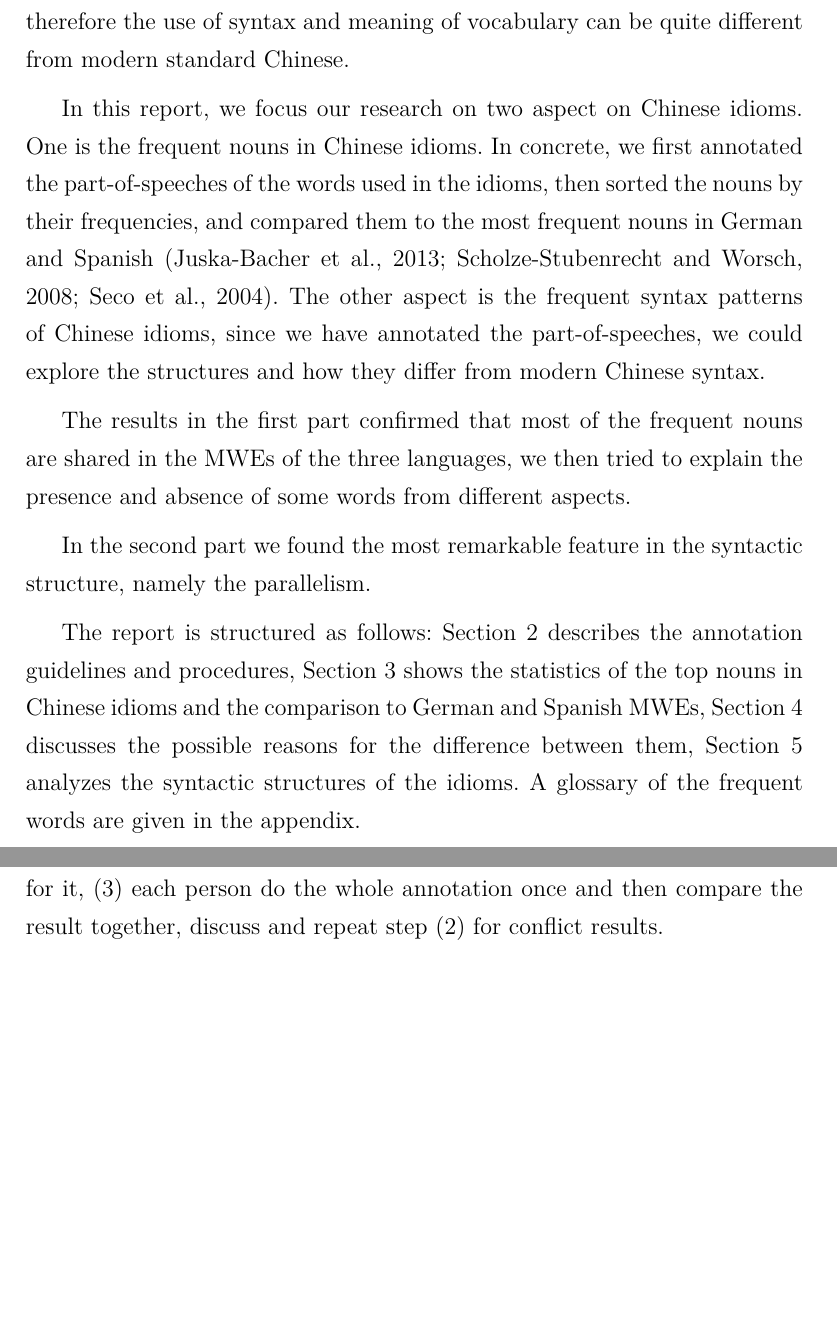
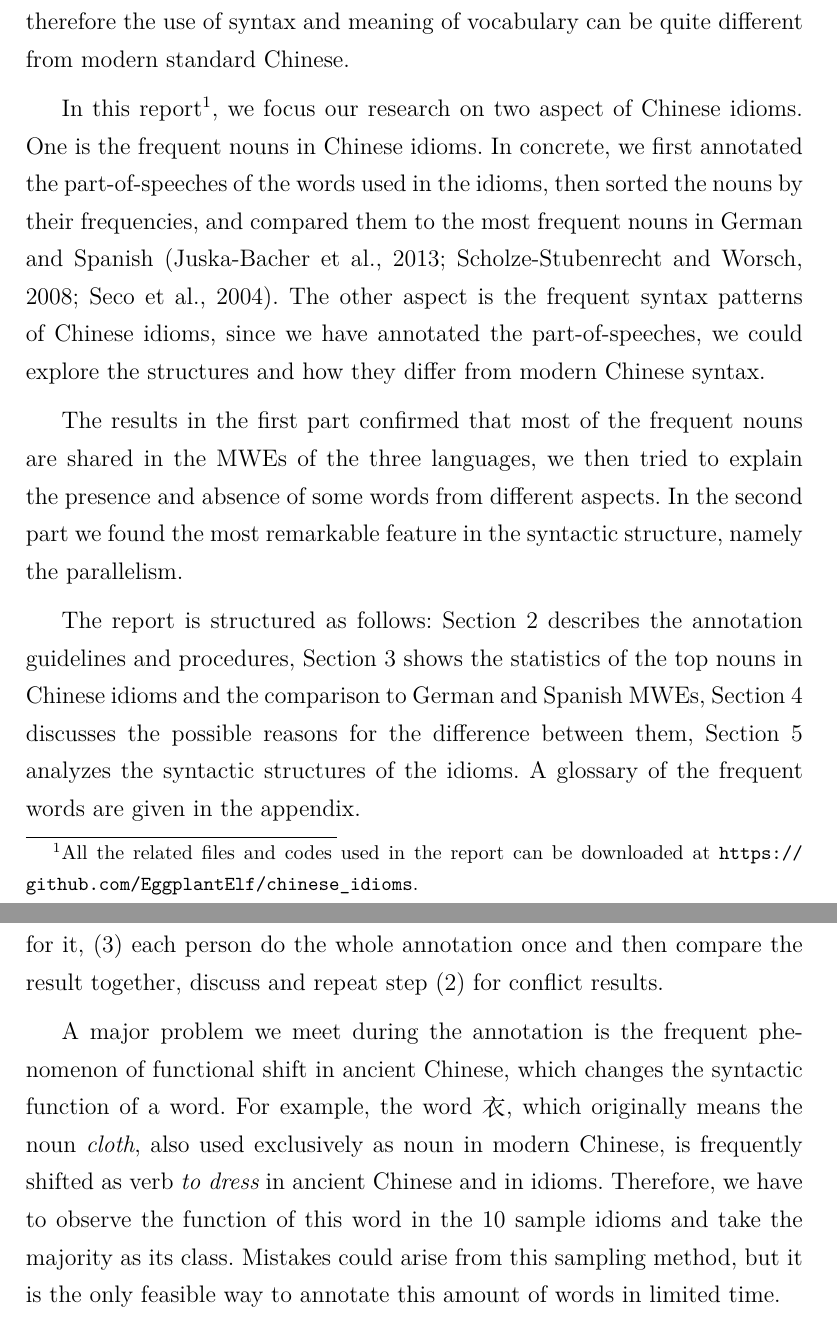
Before and after one commit to EggplantElf/chinese_idioms, a LaTeX thesis (report/thesis.tex, which reads report/sect1.tex): two parts of pages 3 and 4 of 20, joined at a grey line, cut so that both start at the same text, the shorter picture padded with empty space. Compiled offline with XeLaTeX; a missing font is replaced by an installed copy or a similar font.

Commit message:
minor change

```diff
--- a/report/sect1.tex
+++ b/report/sect1.tex
@@ -5,12 +5,11 @@ Chinese idioms (成语), are multi-word expressions in Chinese language, mostly
 
 The origin of the idioms ranges starts from more than 2000 years ago, therefore the use of syntax and meaning of vocabulary can be quite different from modern standard Chinese.
 
-In this report, we focus our research on two aspect on Chinese idioms.
+In this report\footnote{All the related files and codes used in the report can be downloaded at \url{https://github.com/EggplantElf/chinese_idioms}.}, we focus our research on two aspect of Chinese idioms.
 One is the frequent nouns in Chinese idioms. In concrete, we first annotated the part-of-speeches of the words used in the idioms, then sorted the nouns by their frequencies, and compared them to the most frequent nouns in German and Spanish \citep{mahlow:2013, Duden:2008, Seco:2004}.
 The other aspect is the frequent syntax patterns of Chinese idioms, since we have annotated the part-of-speeches, we could explore the structures and how they differ from modern Chinese syntax.
 
 The results in the first part confirmed that most of the frequent nouns are shared in the MWEs of the three languages, we then tried to explain the presence and absence of some words from different aspects.
-
 In the second part we found the most remarkable feature in the syntactic structure, namely the parallelism.
 
 The report is structured as follows: Section~\ref{anno} describes the annotation guidelines and procedures, Section~\ref{nouns} shows the statistics of the top nouns in Chinese idioms and the comparison to German and Spanish MWEs, Section~\ref{discuss} discusses the possible reasons for the difference between them, Section~\ref{pattern} analyzes the syntactic structures of the idioms. A glossary of the frequent words are given in the appendix.
@@ -22,3 +21,6 @@ Since the words in the idioms are unannotated, we first have to annotate them. W
 The annotation is not based on word token but word type, i.e. all instances of a word are annotated as the same class. No doubt this will hurt the accuracy, but annotating each word token would require hundreds of hours, therefore we could only first take the approximation and leave the more fine-grained annotation to future works.
 
 The annotation procedure works as follows: (1) sort the words by their frequency, (2) for the words with frequency greater than 9 (about 1200 in total), randomly sample 10 idioms where the word appear, and assign a class for it, (3) each person do the whole annotation once and then compare the result together, discuss and repeat step (2) for conflict results.
+
+
+A major problem we meet during the annotation is the frequent phenomenon of functional shift in ancient Chinese, which changes the syntactic function of a word. For example, the word 衣, which originally means the noun {\em cloth}, also used exclusively as noun in modern Chinese, is frequently shifted as verb {\em to dress} in ancient Chinese and in idioms. Therefore, we have to observe the function of this word in the 10 sample idioms and take the majority as its class. Mistakes could arise from this sampling method, but it is the only feasible way to annotate this amount of words in limited time.
--- a/report/thesis.tex
+++ b/report/thesis.tex
@@ -29,6 +29,7 @@
 \usepackage{natbib}
 \usepackage{epsfig}
 \usepackage{booktabs}
+\usepackage{url}
 \usepackage{xeCJK}
 \setCJKmainfont{SimSun}
 
```
